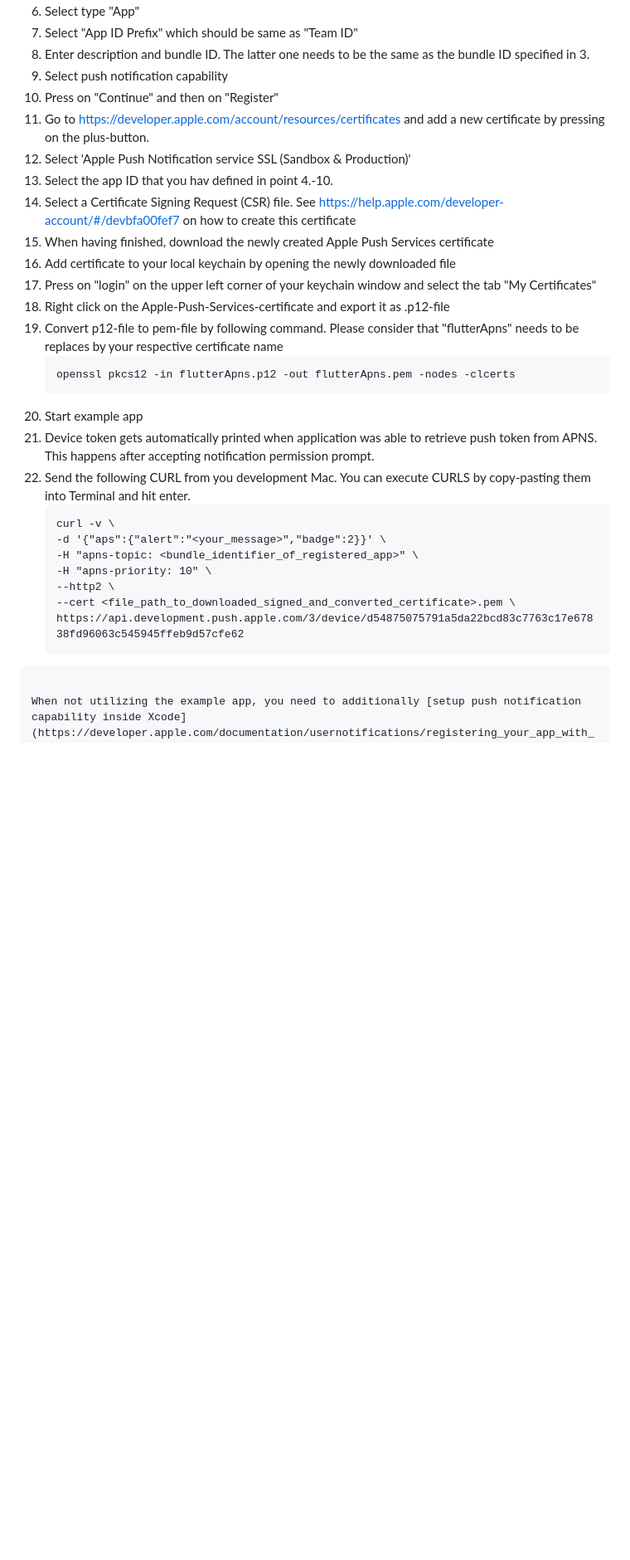
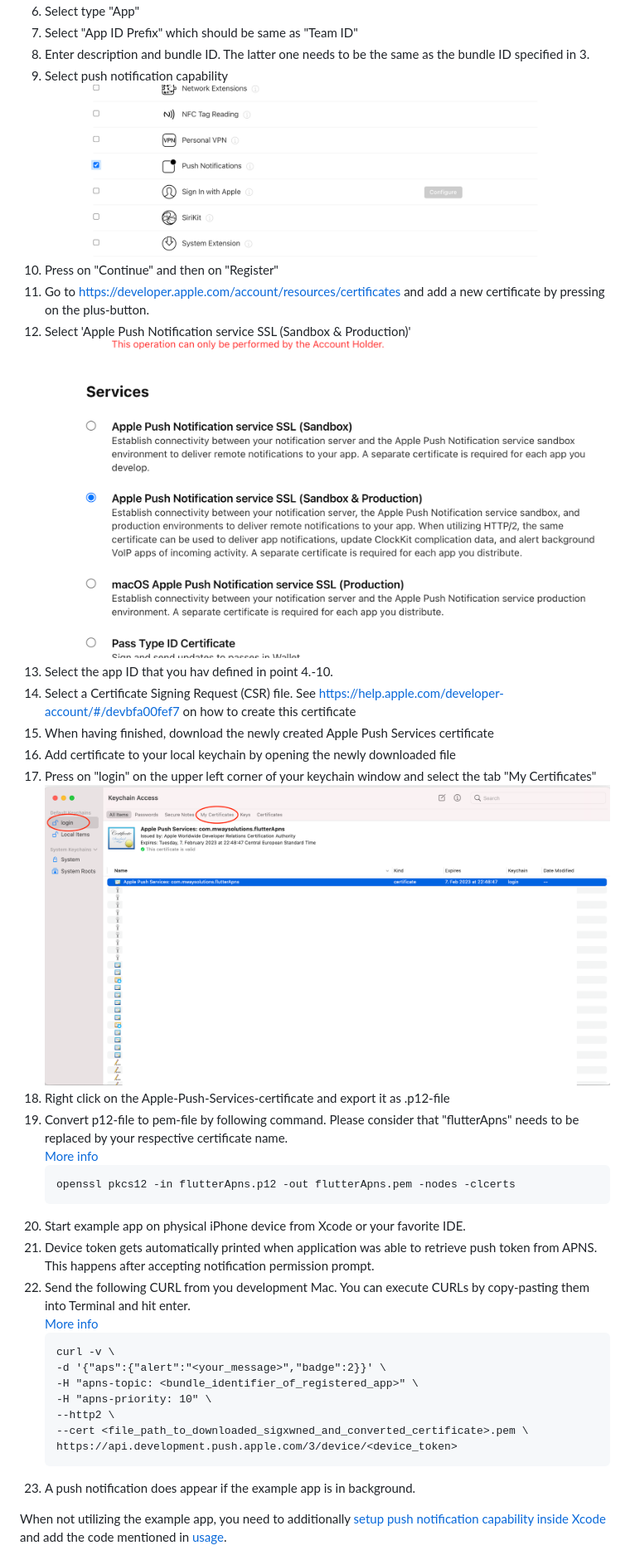
Before and after one commit to mwaylabs/flutter-apns, a Markdown page: README.md, the part around the change printed below. Shown: that part at 83% size. GitHub-like rendering; pictures changed too: example/assets/keychain.png (added), example/assets/push_notification_setup.png (added), example/assets/select_capability.png (added); blank space fills up the shorter version.

````diff
--- a/README.md
+++ b/README.md
@@ -173,30 +174,36 @@ Setting up push notifications on iOS can be tricky since there is no way to perm
 7. Select "App ID Prefix" which should be same as "Team ID"
 8. Enter description and bundle ID. The latter one needs to be the same as the bundle ID specified in 3.
 9. Select push notification capability
-10. Press on "Continue" and then on "Register"
-11. Go to https://developer.apple.com/account/resources/certificates and add a new certificate by pressing on the plus-button.
-12. Select 'Apple Push Notification service SSL (Sandbox & Production)'
-13. Select the app ID that you hav defined in point 4.-10.
-14. Select a Certificate Signing Request (CSR) file. See https://help.apple.com/developer-account/#/devbfa00fef7 on how to create this certificate
-15. When having finished, download the newly created Apple Push Services certificate
-16. Add certificate to your local keychain by opening the newly downloaded file
-17. Press on "login" on the upper left corner of your keychain window and select the tab "My Certificates"
-18. Right click on the Apple-Push-Services-certificate and export it as .p12-file
-19. Convert p12-file to pem-file by following command. Please consider that "flutterApns" needs to be replaces by your respective certificate name
+   ![](example/assets/select_capability.png?raw=true)
+11. Press on "Continue" and then on "Register"
+12. Go to https://developer.apple.com/account/resources/certificates and add a new certificate by pressing on the plus-button.
+13. Select 'Apple Push Notification service SSL (Sandbox & Production)'
+    ![](example/assets/push_notification_setup.png?raw=true)
+14. Select the app ID that you hav defined in point 4.-10.
+15. Select a Certificate Signing Request (CSR) file. See https://help.apple.com/developer-account/#/devbfa00fef7 on how to create this certificate
+16. When having finished, download the newly created Apple Push Services certificate
+17. Add certificate to your local keychain by opening the newly downloaded file
+18. Press on "login" on the upper left corner of your keychain window and select the tab "My Certificates"
+    ![](example/assets/keychain.png?raw=true)
+19. Right click on the Apple-Push-Services-certificate and export it as .p12-file
+20. Convert p12-file to pem-file by following command. Please consider that "flutterApns" needs to be replaced by your respective certificate name.<br>
+    [More info](https://stackoverflow.com/questions/1762555/creating-pem-file-for-apns)
     ```
     openssl pkcs12 -in flutterApns.p12 -out flutterApns.pem -nodes -clcerts
     ```
-20. Start example app
-21. Device token gets automatically printed when application was able to retrieve push token from APNS. This happens after accepting notification permission prompt.
-22. Send the following CURL from you development Mac. You can execute CURLS by copy-pasting them into Terminal and hit enter.
+21. Start example app on physical iPhone device from Xcode or your favorite IDE.
+22. Device token gets automatically printed when application was able to retrieve push token from APNS. This happens after accepting notification permission prompt.
+23. Send the following CURL from you development Mac. You can execute CURLs by copy-pasting them into Terminal and hit enter.<br>
+    [More info](https://gist.github.com/greencoder/16d1f8d7b0fed5b49cf64312ce2b72cc)
     ```curl
     curl -v \
     -d '{"aps":{"alert":"<your_message>","badge":2}}' \
     -H "apns-topic: <bundle_identifier_of_registered_app>" \
     -H "apns-priority: 10" \
     --http2 \
-    --cert <file_path_to_downloaded_signed_and_converted_certificate>.pem \
-    https://api.development.push.apple.com/3/device/d54875075791a5da22bcd83c7763c17e67838fd96063c545945ffeb9d57cfe62
-  ```
+    --cert <file_path_to_downloaded_sigxwned_and_converted_certificate>.pem \
+    https://api.development.push.apple.com/3/device/<device_token>
+    ```
+24. A push notification does appear if the example app is in background.
 
 When not utilizing the example app, you need to additionally [setup push notification capability inside Xcode](https://developer.apple.com/documentation/usernotifications/registering_your_app_with_apns) and add the code mentioned in [usage](#usage).
````
Also changed, not shown: other parts of README.md (+2 -1 lines), example/assets/register_app.png (added).
